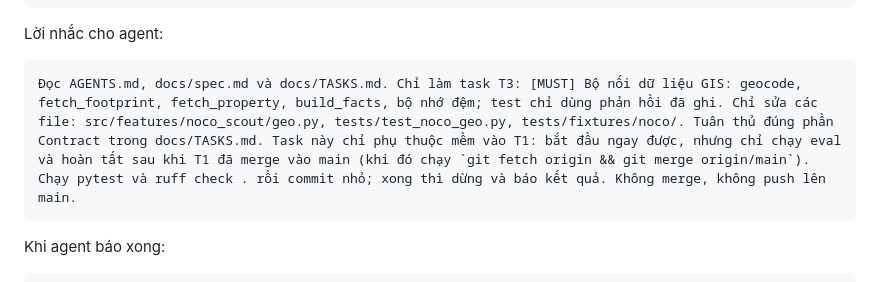
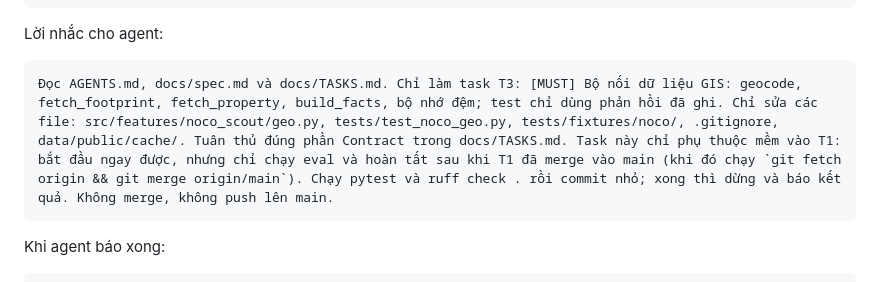
Before and after one commit to phamvotriduc241106/AI_FOR_GOOD_26_NOCO, a Markdown page: docs/DAY_OF.md, the part around one of its changes. Drawn GitHub-style.

````diff
--- a/docs/DAY_OF.md
+++ b/docs/DAY_OF.md
@@ -324,7 +324,7 @@ claude
 ```
 Lời nhắc cho agent:
 ```text
-Đọc AGENTS.md, docs/spec.md và docs/TASKS.md. Chỉ làm task T3: [MUST] Bộ nối dữ liệu GIS: geocode, fetch_footprint, fetch_property, build_facts, bộ nhớ đệm; test chỉ dùng phản hồi đã ghi. Chỉ sửa các file: src/features/noco_scout/geo.py, tests/test_noco_geo.py, tests/fixtures/noco/. Tuân thủ đúng phần Contract trong docs/TASKS.md. Task này chỉ phụ thuộc mềm vào T1: bắt đầu ngay được, nhưng chỉ chạy eval và hoàn tất sau khi T1 đã merge vào main (khi đó chạy `git fetch origin && git merge origin/main`). Chạy pytest và ruff check . rồi commit nhỏ; xong thì dừng và báo kết quả. Không merge, không push lên main.
+Đọc AGENTS.md, docs/spec.md và docs/TASKS.md. Chỉ làm task T3: [MUST] Bộ nối dữ liệu GIS: geocode, fetch_footprint, fetch_property, build_facts, bộ nhớ đệm; test chỉ dùng phản hồi đã ghi. Chỉ sửa các file: src/features/noco_scout/geo.py, tests/test_noco_geo.py, tests/fixtures/noco/, .gitignore, data/public/cache/. Tuân thủ đúng phần Contract trong docs/TASKS.md. Task này chỉ phụ thuộc mềm vào T1: bắt đầu ngay được, nhưng chỉ chạy eval và hoàn tất sau khi T1 đã merge vào main (khi đó chạy `git fetch origin && git merge origin/main`). Chạy pytest và ruff check . rồi commit nhỏ; xong thì dừng và báo kết quả. Không merge, không push lên main.
 ```
 Khi agent báo xong:
 ```bash
````
Also changed, not shown: other parts of docs/DAY_OF.md (+1 -1 lines), docs/TASKS.md (+2 -2 lines).
